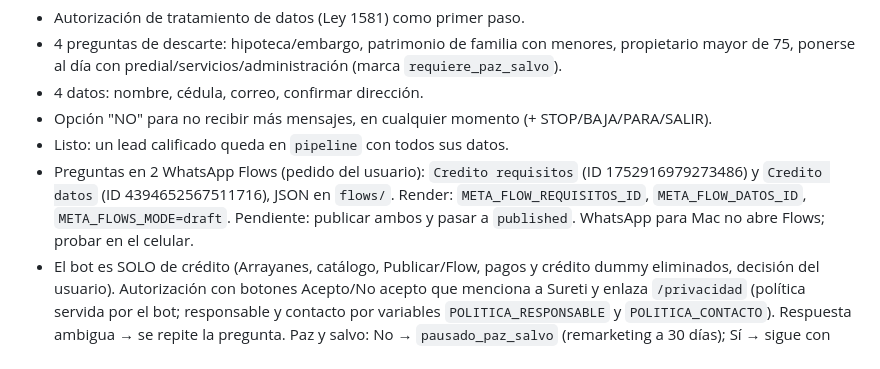
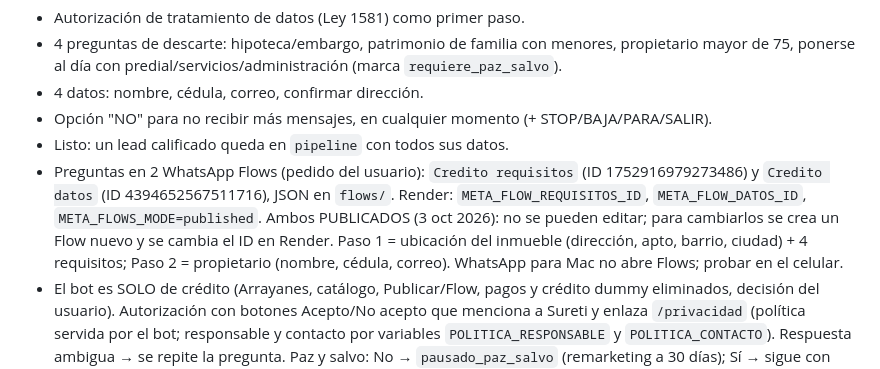
Before and after one commit to fabricio754/petra-inmuebles, a Markdown page: docs/PLAN.md, the part around the change. GitHub-like rendering.

Commit message:
Plan: Flows de crédito publicados
Co-Authored-By: Claude Opus 5.5 <noreply@anthropic.com>
Claude-Session: https://claude.ai/code/session_01WSLg3GCaXHy18AnP2ReoNw

```diff
--- a/docs/PLAN.md
+++ b/docs/PLAN.md
@@ -30,7 +30,10 @@ autorización del usuario. Nunca se piden contraseñas, tokens ni llaves por el
 - Listo: un lead calificado queda en `pipeline` con todos sus datos.
 - Preguntas en 2 WhatsApp Flows (pedido del usuario): `Credito requisitos` (ID 1752916979273486)
   y `Credito datos` (ID 4394652567511716), JSON en `flows/`. Render: `META_FLOW_REQUISITOS_ID`,
-  `META_FLOW_DATOS_ID`, `META_FLOWS_MODE=draft`. Pendiente: publicar ambos y pasar a `published`.
+  `META_FLOW_DATOS_ID`, `META_FLOWS_MODE=published`. Ambos PUBLICADOS (3 oct 2026): no se
+  pueden editar; para cambiarlos se crea un Flow nuevo y se cambia el ID en Render.
+  Paso 1 = ubicación del inmueble (dirección, apto, barrio, ciudad) + 4 requisitos;
+  Paso 2 = propietario (nombre, cédula, correo).
   WhatsApp para Mac no abre Flows; probar en el celular.
 - El bot es SOLO de crédito
   (Arrayanes, catálogo, Publicar/Flow, pagos y crédito dummy eliminados, decisión del usuario).
```
